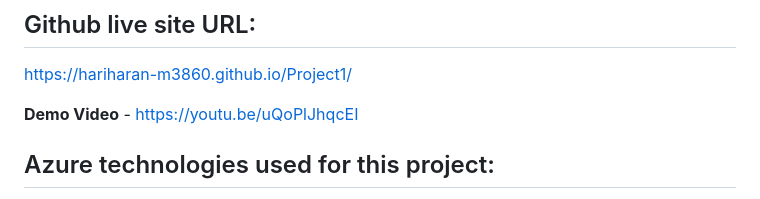
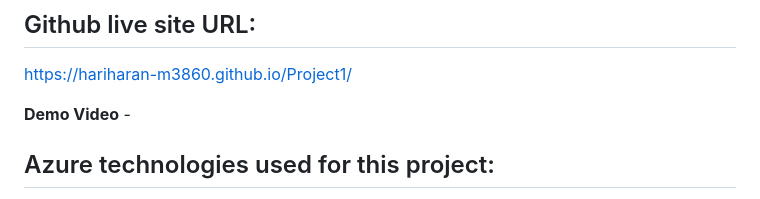
Before and after one commit to Hariharan-M3860/Project1, a Markdown page: README.md, the part around the change. Drawn GitHub-style.

```diff
--- a/README.md
+++ b/README.md
@@ -13,7 +13,7 @@ https://nice-pebble-0ff150d00.4.azurestaticapps.net/index.html?#url
 ## Github live site URL:
 https://hariharan-m3860.github.io/Project1/
 
-**Demo Video** -  https://youtu.be/uQoPlJhqcEI
+**Demo Video** -
 
 ## Azure technologies used for this project:
 - Static Web Apps
```
